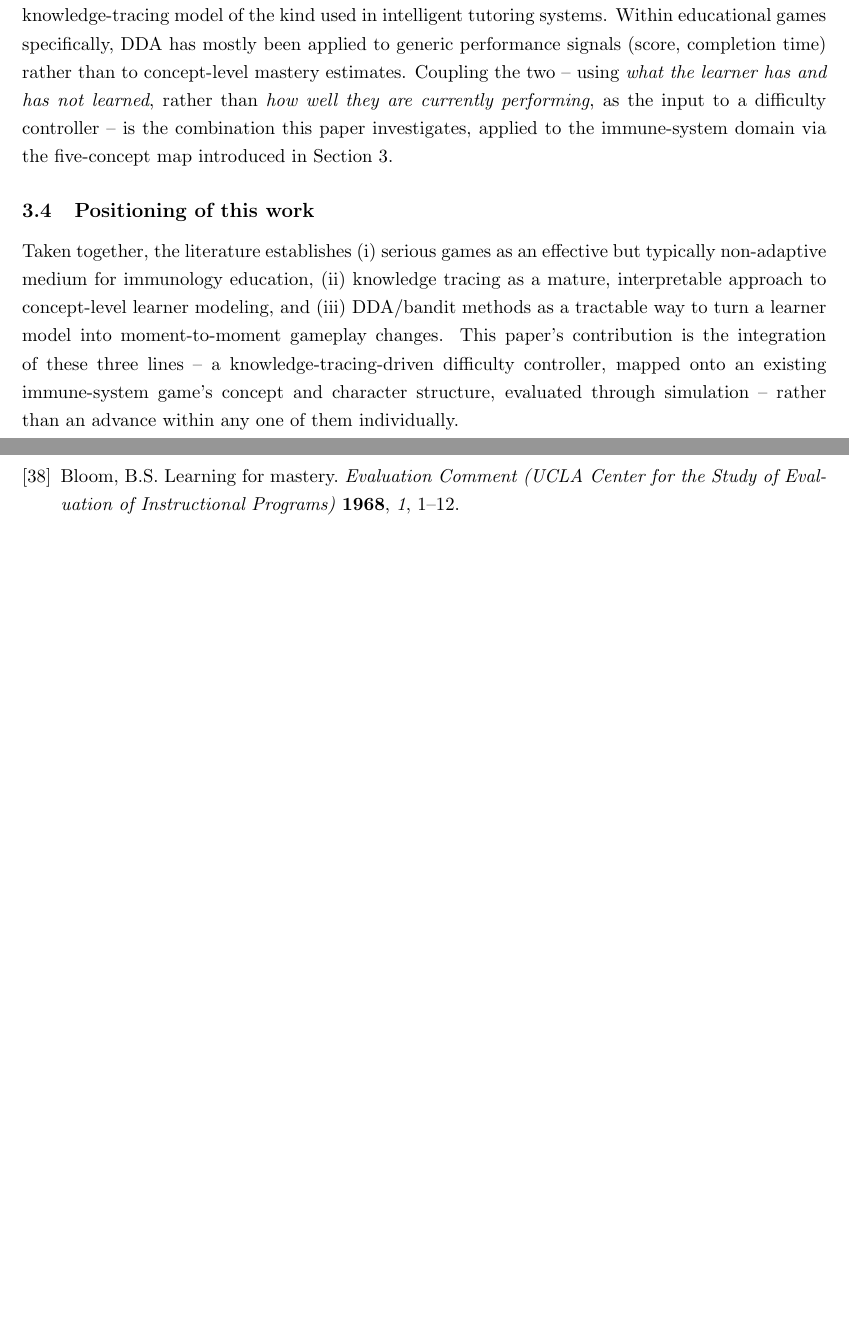
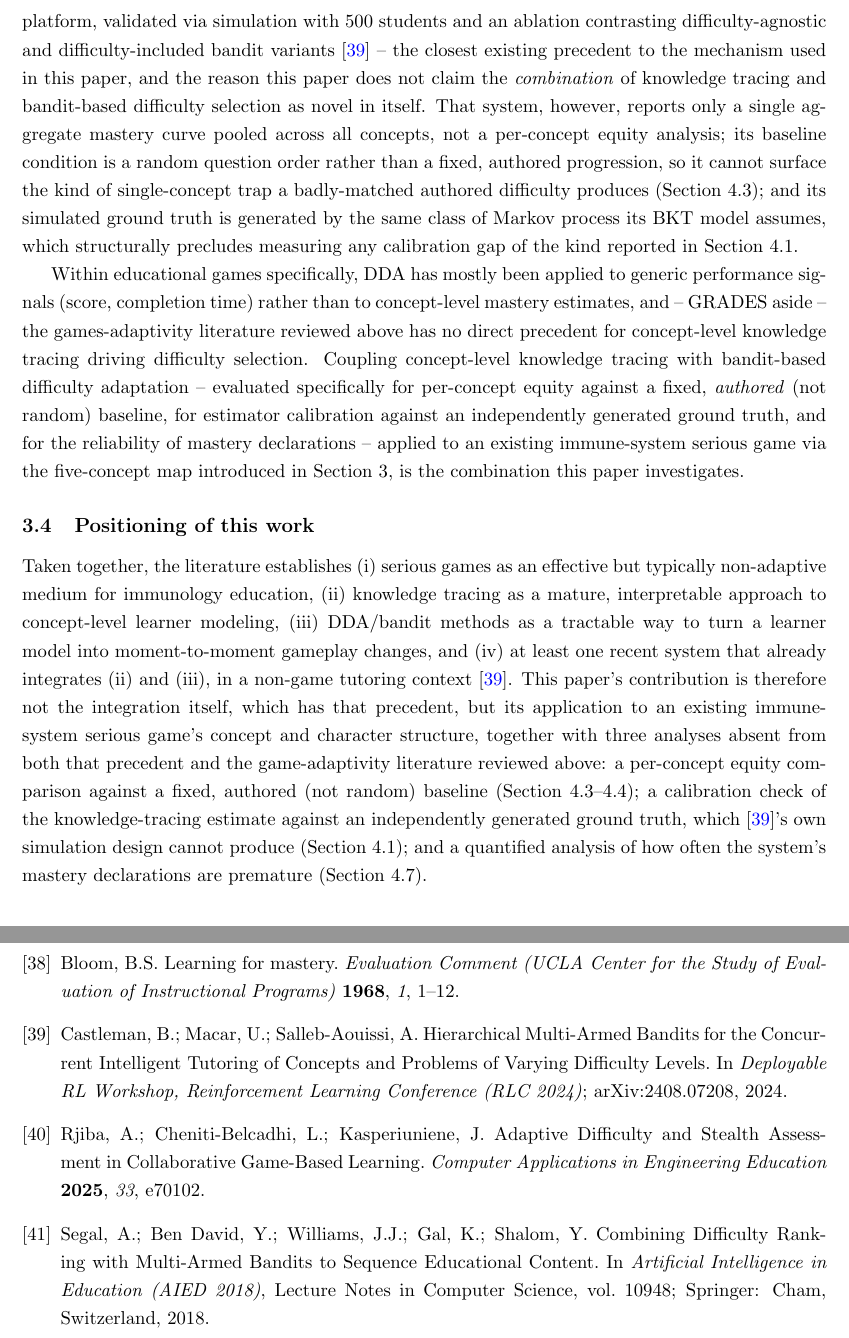
Before and after one commit to HananHelwa/immune-soldiers-adaptive-difficulty, a LaTeX paper (main.tex): two parts of pages 7 and 26 of 26 before the commit and two parts of pages 8 and 27 of 27 after it, joined at a grey line, cut at the place of the change, the shorter picture padded with empty space. Compiled offline with pdfLaTeX.

Commit message:
Sync main.tex with the novelty-claim reframing (pass 24)
Cites Castleman et al. 2024, Rjiba et al. 2025 (GRADES), and Segal et al.
2018 (MAPLE) as prior work combining knowledge tracing with bandit/RL-based
difficulty adaptation. Rewrote the Introduction's gap paragraph,
Contributions 1-2, Section 2.3's closing paragraphs, and Section 2.4's
positioning to stop claiming that combination as novel in itself, and
instead claim the narrower, defensible combination: applying it to an
existing immune-system serious game, plus three analyses neither prior
system reports (per-concept equity, calibration-gap check, quantified
premature-mastery-declaration rate).

Note on Rjiba et al.: could not verify from the available abstract/PDF
whether their stealth-assessment signal is per-concept or aggregate --
stated as an open uncertainty in the text rather than asserted either way.

```diff
--- a/main.tex
+++ b/main.tex
@@ -99,11 +99,15 @@ Engagement and affect modeling -- inferring boredom, frustration, or flow from b
 
 Dynamic difficulty adjustment (DDA) -- algorithmically varying game parameters in response to player performance -- has been studied extensively in the games literature, from Hunicke's early formulation of the case for DDA and the \textit{Hamlet} system \cite{ref22} to later surveys covering rule-based, model-based, and reinforcement-learning approaches \cite{ref23,ref24}. Reinforcement learning framings typically treat difficulty selection as a sequential decision problem where the reward reflects some notion of maintained challenge or flow -- recent work continues to develop this line directly, for example continuous RL-based difficulty adjustment tailored to a player's trial-by-trial performance in a working-memory game \cite{ref30}; contextual bandit formulations are a common simplification when the action space (a small set of difficulty settings) and the feedback signal are simple enough that the full sequential-credit-assignment machinery of RL is not required \cite{ref25}. Bandit-based DDA has the practical advantage of being analyzable and tunable with far less data than deep RL, at the cost of not planning over multi-step consequences -- an acceptable trade-off for per-encounter difficulty selection of the kind used here. At the systems level, a 2024 framework for adaptive serious games similarly argues for decoupling the adaptation logic from the game client as a distinct architectural layer \cite{ref37}, the same separation this paper's architecture adopts (Section 3.4).
 
-A small number of recent serious-game studies have coupled AI-driven adaptation directly to measured learning outcomes rather than only to raw performance -- for example, AI-generated verbal and visual scaffolding delivered by a non-player character in a physics-themed serious game, shown to affect both learning gains and cognitive load \cite{ref10}. This confirms that coupling AI adaptation to learning-relevant state (rather than score alone) is both feasible and measurable, but such systems remain rare, and none of the examples identified here drive that adaptation from a concept-level knowledge-tracing model of the kind used in intelligent tutoring systems. Within educational games specifically, DDA has mostly been applied to generic performance signals (score, completion time) rather than to concept-level mastery estimates. Coupling the two -- using \textit{what the learner has and has not learned}, rather than \textit{how well they are currently performing}, as the input to a difficulty controller -- is the combination this paper investigates, applied to the immune-system domain via the five-concept map introduced in Section 3.
+A small number of recent serious-game studies have coupled AI-driven adaptation directly to measured learning outcomes rather than only to raw performance -- for example, AI-generated verbal and visual scaffolding delivered by a non-player character in a physics-themed serious game, shown to affect both learning gains and cognitive load \cite{ref10}; and, more directly relevant here, the GRADES framework, which couples a reinforcement-learning DDA controller with a general ``stealth assessment'' signal in collaborative game-based learning \cite{ref40}. It is not established from GRADES' published abstract whether that stealth-assessment signal tracks mastery per individual concept or as a single holistic score per player or group -- we were unable to confirm this from the full text -- but its adaptation target is overall difficulty rather than \textit{which concept to practice next}, so it does not have a mechanism equivalent to the concept-selection component evaluated in this paper (Section 3.3), and cannot exhibit or correct the kind of single-concept ``difficulty trap'' reported in Section 4.3 regardless of that detail.
+
+Outside games, concept-level knowledge tracing has been coupled to bandit-based content selection directly, and this is not a new idea as of 2024--2025: bandit-based sequencing without full knowledge tracing dates to at least 2018 \cite{ref41}, and a hierarchical multi-armed-bandit tutor uses BKT to jointly select the next concept and problem difficulty for a non-game AI-literacy tutoring platform, validated via simulation with 500 students and an ablation contrasting difficulty-agnostic and difficulty-included bandit variants \cite{ref39} -- the closest existing precedent to the mechanism used in this paper, and the reason this paper does not claim the \textit{combination} of knowledge tracing and bandit-based difficulty selection as novel in itself. That system, however, reports only a single aggregate mastery curve pooled across all concepts, not a per-concept equity analysis; its baseline condition is a random question order rather than a fixed, authored progression, so it cannot surface the kind of single-concept trap a badly-matched authored difficulty produces (Section 4.3); and its simulated ground truth is generated by the same class of Markov process its BKT model assumes, which structurally precludes measuring any calibration gap of the kind reported in Section 4.1.
+
+Within educational games specifically, DDA has mostly been applied to generic performance signals (score, completion time) rather than to concept-level mastery estimates, and -- GRADES aside -- the games-adaptivity literature reviewed above has no direct precedent for concept-level knowledge tracing driving difficulty selection. Coupling concept-level knowledge tracing with bandit-based difficulty adaptation -- evaluated specifically for per-concept equity against a fixed, \textit{authored} (not random) baseline, for estimator calibration against an independently generated ground truth, and for the reliability of mastery declarations -- applied to an existing immune-system serious game via the five-concept map introduced in Section 3, is the combination this paper investigates.
 
 \subsection{Positioning of this work}
 
-Taken together, the literature establishes (i) serious games as an effective but typically non-adaptive medium for immunology education, (ii) knowledge tracing as a mature, interpretable approach to concept-level learner modeling, and (iii) DDA/bandit methods as a tractable way to turn a learner model into moment-to-moment gameplay changes. This paper's contribution is the integration of these three lines -- a knowledge-tracing-driven difficulty controller, mapped onto an existing immune-system game's concept and character structure, evaluated through simulation -- rather than an advance within any one of them individually.
+Taken together, the literature establishes (i) serious games as an effective but typically non-adaptive medium for immunology education, (ii) knowledge tracing as a mature, interpretable approach to concept-level learner modeling, (iii) DDA/bandit methods as a tractable way to turn a learner model into moment-to-moment gameplay changes, and (iv) at least one recent system that already integrates (ii) and (iii), in a non-game tutoring context \cite{ref39}. This paper's contribution is therefore not the integration itself, which has that precedent, but its application to an existing immune-system serious game's concept and character structure, together with three analyses absent from both that precedent and the game-adaptivity literature reviewed above: a per-concept equity comparison against a fixed, authored (not random) baseline (Section 4.3--4.4); a calibration check of the knowledge-tracing estimate against an independently generated ground truth, which \cite{ref39}'s own simulation design cannot produce (Section 4.1); and a quantified analysis of how often the system's mastery declarations are premature (Section 4.7).
 
 \section{System Design and Implementation}
 
@@ -471,6 +475,9 @@ The authors declare no conflicts of interest.
 \bibitem{ref36} Tao, X.; S\'aenz Lech\'on, N.; Eckert, M. Mapping the landscape of Artificial Intelligence for serious games in Health: An enhanced meta review. \textit{Computers in Human Behavior Reports} \textbf{2025}, \textit{18}, 100696.
 \bibitem{ref37} Pistono, A.M.A.d.A.; dos Santos, A.M.P.; Baptista, R.J.V.; Mamede, H.S. Framework for adaptive serious games. \textit{Computer Applications in Engineering Education} \textbf{2024}, e22731.
 \bibitem{ref38} Bloom, B.S. Learning for mastery. \textit{Evaluation Comment (UCLA Center for the Study of Evaluation of Instructional Programs)} \textbf{1968}, \textit{1}, 1--12.
+\bibitem{ref39} Castleman, B.; Macar, U.; Salleb-Aouissi, A. Hierarchical Multi-Armed Bandits for the Concurrent Intelligent Tutoring of Concepts and Problems of Varying Difficulty Levels. In \textit{Deployable RL Workshop, Reinforcement Learning Conference (RLC 2024)}; arXiv:2408.07208, 2024.
+\bibitem{ref40} Rjiba, A.; Cheniti-Belcadhi, L.; Kasperiuniene, J. Adaptive Difficulty and Stealth Assessment in Collaborative Game-Based Learning. \textit{Computer Applications in Engineering Education} \textbf{2025}, \textit{33}, e70102.
+\bibitem{ref41} Segal, A.; Ben David, Y.; Williams, J.J.; Gal, K.; Shalom, Y. Combining Difficulty Ranking with Multi-Armed Bandits to Sequence Educational Content. In \textit{Artificial Intelligence in Education (AIED 2018)}, Lecture Notes in Computer Science, vol. 10948; Springer: Cham, Switzerland, 2018.
 
 \end{thebibliography}
 
```
Also changed, not shown: main.tex (6 more changed lines).
